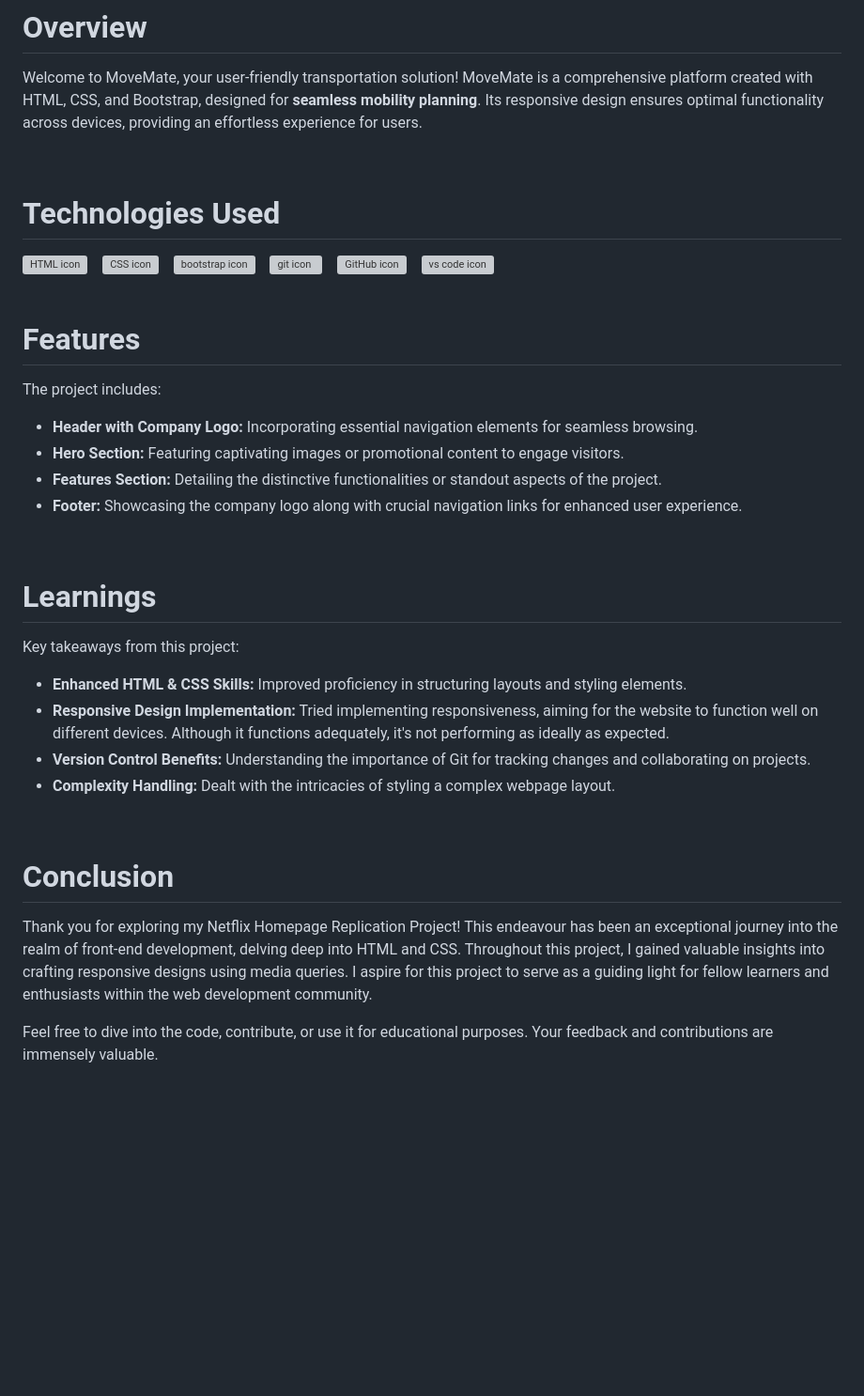
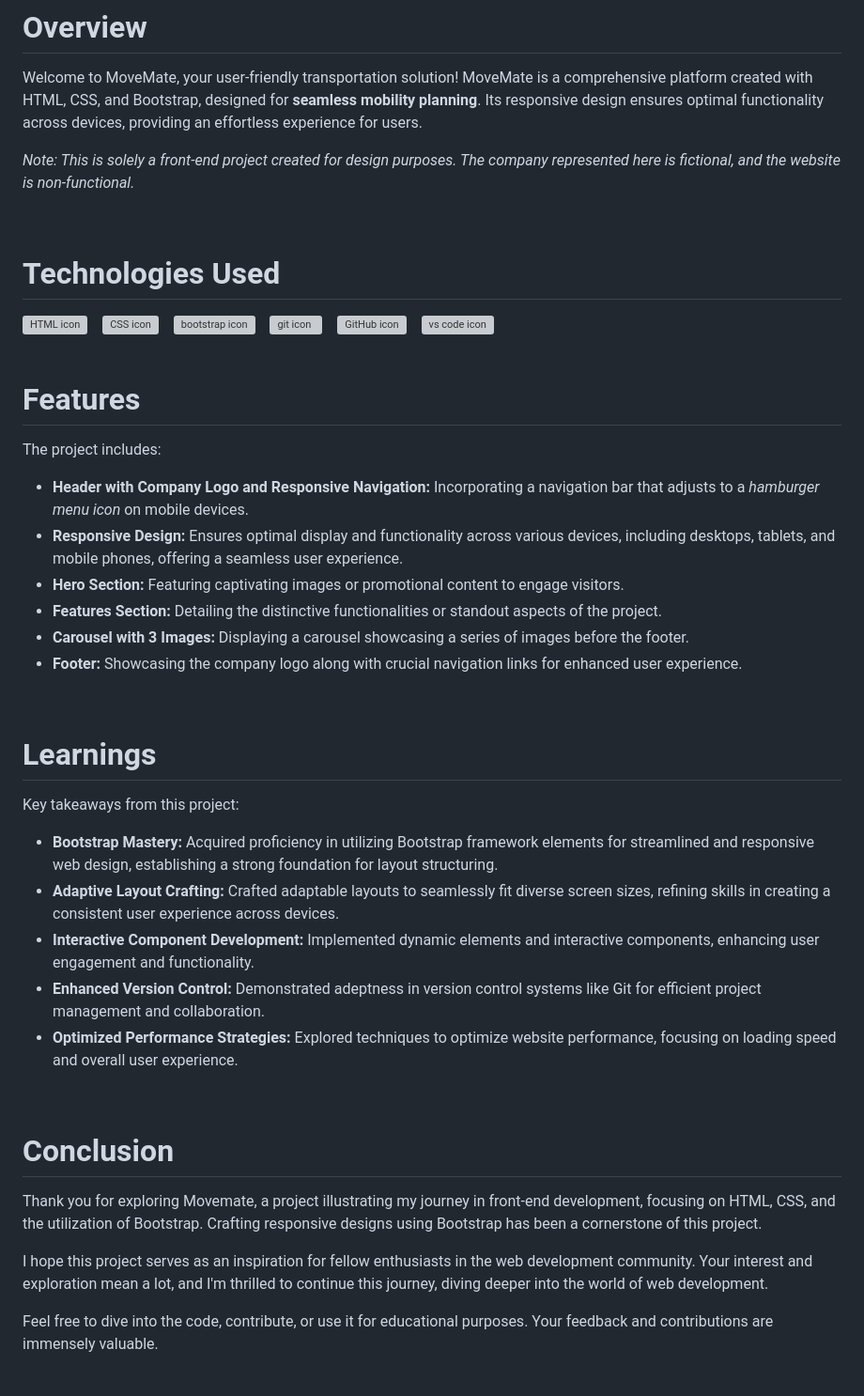
Before and after one commit to harshilshrma/MoveMate, a Markdown page: README.md, the part around the change. Shown: that part at 94% size. Rendered like a GitHub page; blank space fills up the shorter version; grey boxes are pictures that could not be loaded.

```diff
--- a/README.md
+++ b/README.md
@@ -8,6 +8,7 @@
 
 # Overview
 Welcome to MoveMate, your user-friendly transportation solution! MoveMate is a comprehensive platform created with HTML, CSS, and Bootstrap, designed for <strong>seamless mobility planning</strong>. Its responsive design ensures optimal functionality across devices, providing an effortless experience for users.
+<p><em>Note: This is solely a front-end project created for design purposes. The company represented here is fictional, and the website is non-functional.</em></p>
 
 <br>
 
@@ -37,11 +38,14 @@ Welcome to MoveMate, your user-friendly transportation solution! MoveMate is a c
 The project includes:
 
 <ul>
-    <li><strong>Header with Company Logo:</strong> Incorporating essential navigation elements for seamless browsing.</li>
+    <li><strong>Header with Company Logo and Responsive Navigation:</strong> Incorporating a navigation bar that adjusts to a <em>hamburger menu icon</em> on mobile devices.</li>
+    <li><strong>Responsive Design:</strong> Ensures optimal display and functionality across various devices, including desktops, tablets, and mobile phones, offering a seamless user experience.</li>
     <li><strong>Hero Section:</strong> Featuring captivating images or promotional content to engage visitors.</li>
     <li><strong>Features Section:</strong> Detailing the distinctive functionalities or standout aspects of the project.</li>
+    <li><strong>Carousel with 3 Images:</strong> Displaying a carousel showcasing a series of images before the footer.</li>
     <li><strong>Footer:</strong> Showcasing the company logo along with crucial navigation links for enhanced user experience.</li>
 </ul>
+
 
 
 
@@ -51,18 +55,22 @@ The project includes:
 Key takeaways from this project:
 
 <ul>
-    <li><strong>Enhanced HTML & CSS Skills:</strong> Improved proficiency in structuring layouts and styling elements.</li>
-    <li><strong>Responsive Design Implementation:</strong> Tried implementing responsiveness, aiming for the website to function well on different devices. Although it functions adequately, it's not performing as ideally as expected.</li>
-    <li><strong>Version Control Benefits:</strong> Understanding the importance of Git for tracking changes and collaborating on projects.</li>
-    <li><strong>Complexity Handling:</strong> Dealt with the intricacies of styling a complex webpage layout.</li>
+    <li><strong>Bootstrap Mastery:</strong> Acquired proficiency in utilizing Bootstrap framework elements for streamlined and responsive web design, establishing a strong foundation for layout structuring.</li>
+    <li><strong>Adaptive Layout Crafting:</strong> Crafted adaptable layouts to seamlessly fit diverse screen sizes, refining skills in creating a consistent user experience across devices.</li>
+    <li><strong>Interactive Component Development:</strong> Implemented dynamic elements and interactive components, enhancing user engagement and functionality.</li>
+    <li><strong>Enhanced Version Control:</strong> Demonstrated adeptness in version control systems like Git for efficient project management and collaboration.</li>
+    <li><strong>Optimized Performance Strategies:</strong> Explored techniques to optimize website performance, focusing on loading speed and overall user experience.</li>
 </ul>
+
 
 
 <br>
 
 # Conclusion
 
-Thank you for exploring my Netflix Homepage Replication Project! This endeavour has been an exceptional journey into the realm of front-end development, delving deep into HTML and CSS. Throughout this project, I gained valuable insights into crafting responsive designs using media queries. I aspire for this project to serve as a guiding light for fellow learners and enthusiasts within the web development community.
+Thank you for exploring Movemate, a project illustrating my journey in front-end development, focusing on HTML, CSS, and the utilization of Bootstrap. Crafting responsive designs using Bootstrap has been a cornerstone of this project.
+
+I hope this project serves as an inspiration for fellow enthusiasts in the web development community. Your interest and exploration mean a lot, and I'm thrilled to continue this journey, diving deeper into the world of web development.
 
 Feel free to dive into the code, contribute, or use it for educational purposes. Your feedback and contributions are immensely valuable.
 
```
